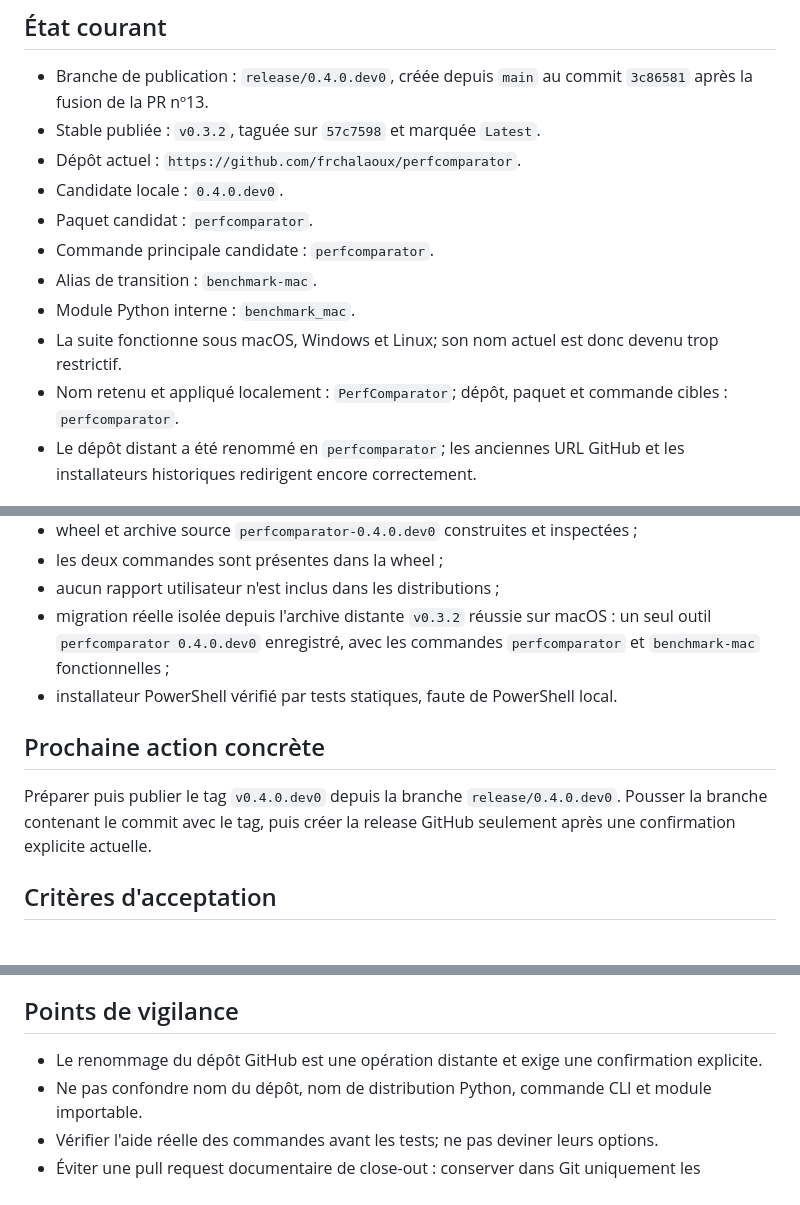
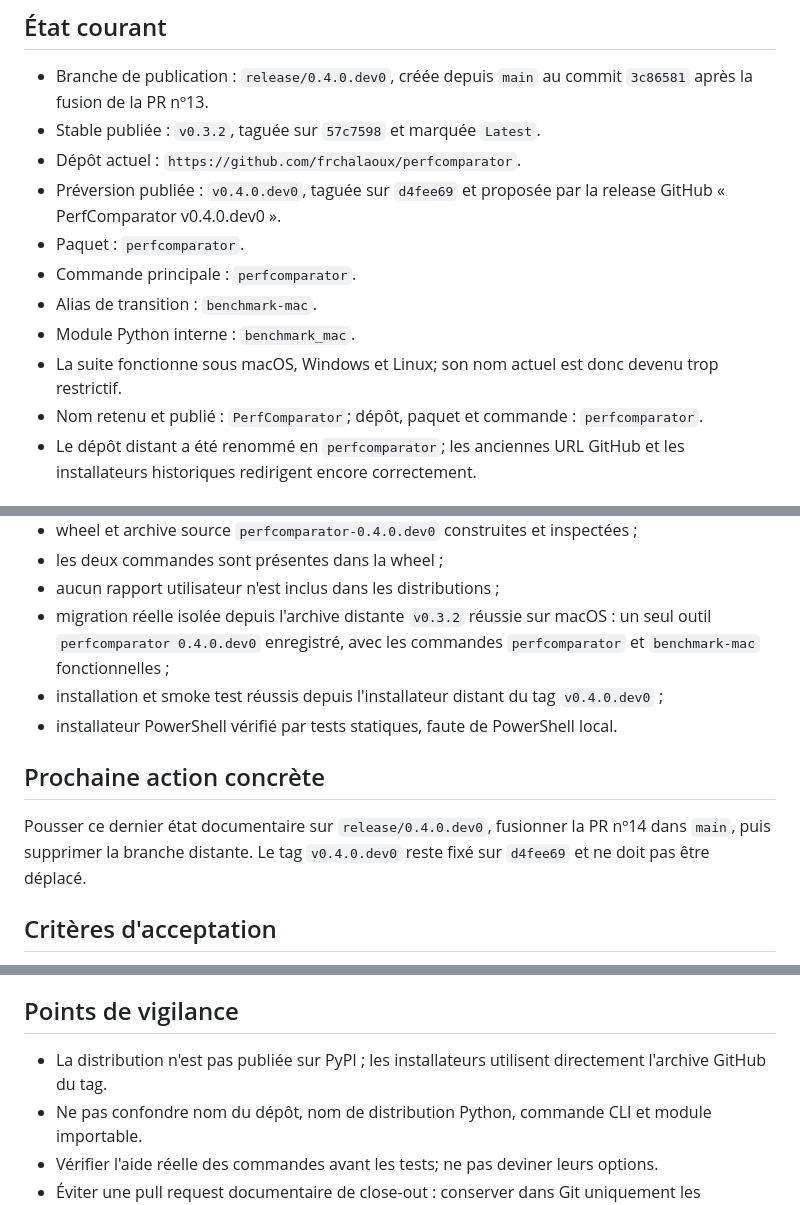
Before and after one commit to frchalaoux/benchmark-mac, a Markdown page: handoff.md, 3 parts joined by grey strips. GitHub-like rendering.

Commit message:
Actualise le suivi de la préversion

```diff
--- a/handoff.md
+++ b/handoff.md
@@ -15,15 +15,16 @@ rapports, ni nouveaux benchmarks, ni CI générale, ni changement de protocole.
   `3c86581` après la fusion de la PR nº13.
 - Stable publiée : `v0.3.2`, taguée sur `57c7598` et marquée `Latest`.
 - Dépôt actuel : `https://github.com/frchalaoux/perfcomparator`.
-- Candidate locale : `0.4.0.dev0`.
-- Paquet candidat : `perfcomparator`.
-- Commande principale candidate : `perfcomparator`.
+- Préversion publiée : `v0.4.0.dev0`, taguée sur `d4fee69` et proposée par la
+  release GitHub « PerfComparator v0.4.0.dev0 ».
+- Paquet : `perfcomparator`.
+- Commande principale : `perfcomparator`.
 - Alias de transition : `benchmark-mac`.
 - Module Python interne : `benchmark_mac`.
 - La suite fonctionne sous macOS, Windows et Linux; son nom actuel est donc
   devenu trop restrictif.
-- Nom retenu et appliqué localement : `PerfComparator`; dépôt, paquet et commande
-  cibles : `perfcomparator`.
+- Nom retenu et publié : `PerfComparator`; dépôt, paquet et commande :
+  `perfcomparator`.
 - Le dépôt distant a été renommé en `perfcomparator`; les anciennes URL GitHub
   et les installateurs historiques redirigent encore correctement.
 
@@ -67,13 +68,15 @@ rapports, ni nouveaux benchmarks, ni CI générale, ni changement de protocole.
 - migration réelle isolée depuis l'archive distante `v0.3.2` réussie sur macOS :
   un seul outil `perfcomparator 0.4.0.dev0` enregistré, avec les commandes
   `perfcomparator` et `benchmark-mac` fonctionnelles ;
+- installation et smoke test réussis depuis l'installateur distant du tag
+  `v0.4.0.dev0` ;
 - installateur PowerShell vérifié par tests statiques, faute de PowerShell local.
 
 ## Prochaine action concrète
 
-Préparer puis publier le tag `v0.4.0.dev0` depuis la branche
-`release/0.4.0.dev0`. Pousser la branche contenant le commit avec le tag, puis
-créer la release GitHub seulement après une confirmation explicite actuelle.
+Pousser ce dernier état documentaire sur `release/0.4.0.dev0`, fusionner la PR
+nº14 dans `main`, puis supprimer la branche distante. Le tag `v0.4.0.dev0`
+reste fixé sur `d4fee69` et ne doit pas être déplacé.
 
 ## Critères d'acceptation
 
@@ -91,8 +94,8 @@ créer la release GitHub seulement après une confirmation explicite actuelle.
 
 ## Points de vigilance
 
-- Le renommage du dépôt GitHub est une opération distante et exige une
-  confirmation explicite.
+- La distribution n'est pas publiée sur PyPI ; les installateurs utilisent
+  directement l'archive GitHub du tag.
 - Ne pas confondre nom du dépôt, nom de distribution Python, commande CLI et
   module importable.
 - Vérifier l'aide réelle des commandes avant les tests; ne pas deviner leurs
```
